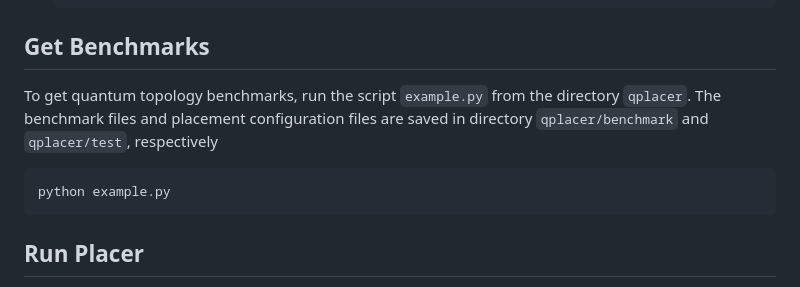
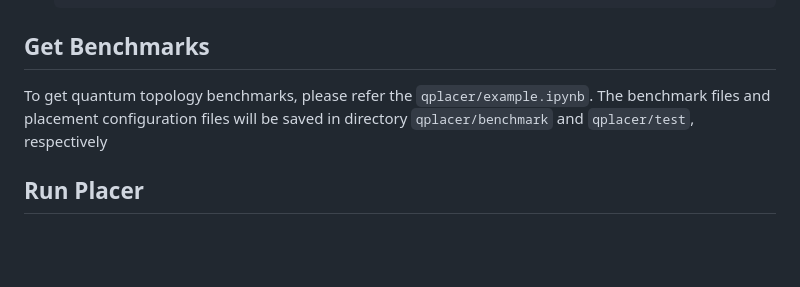
Before and after one commit to JJJayyyy/Qplacer, a Markdown page: README.md, the part around the change. GitHub-like rendering; blank space fills up the shorter version.

````diff
--- a/README.md
+++ b/README.md
@@ -89,11 +89,8 @@ Navigate to the `qplacer` directory. Execute the `compile.sh`
 
 ## Get Benchmarks
 
-To get quantum topology benchmarks, run the script `example.py` from the directory `qplacer`. The benchmark files and placement configuration files are saved in directory `qplacer/benchmark` and `qplacer/test`, respectively
+To get quantum topology benchmarks, please refer the `qplacer/example.ipynb`. The benchmark files and placement configuration files will be saved in directory `qplacer/benchmark` and `qplacer/test`, respectively
 
-```
-python example.py
-```
 
 ## Run Placer
 
````
